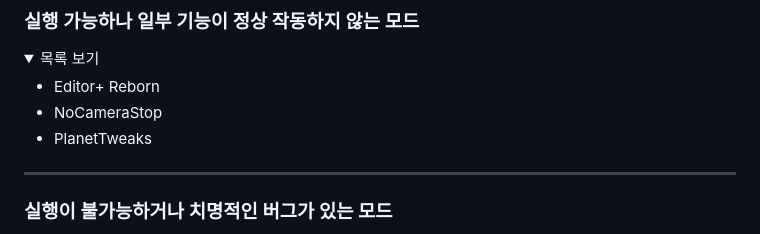
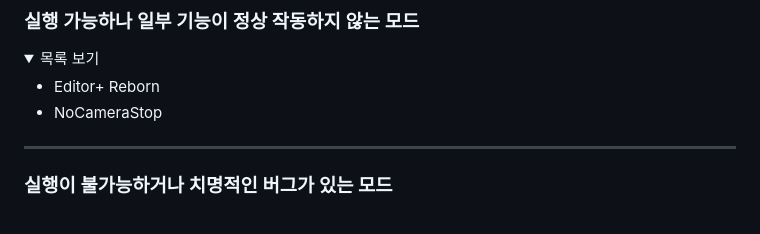
Before and after one commit to Runas8128/ADOFAIModHelpDocs, a Markdown page: kr/AvailableMods.md, the part around one of its changes. Rendered like a GitHub page; folded sections open.

Commit message:
Update AvailableMods.md
* add AdofaiCSL & AdofaiOBS (Working well)
* move PlanetTweaks (Something not working -> Working well)

```diff
--- a/kr/AvailableMods.md
+++ b/kr/AvailableMods.md
@@ -48,7 +51,6 @@
 
   * Editor+ Reborn
   * NoCameraStop
-  * PlanetTweaks
 </details>
 
 ---
```
Also changed, not shown: other parts of kr/AvailableMods.md (+3 -0 lines).
